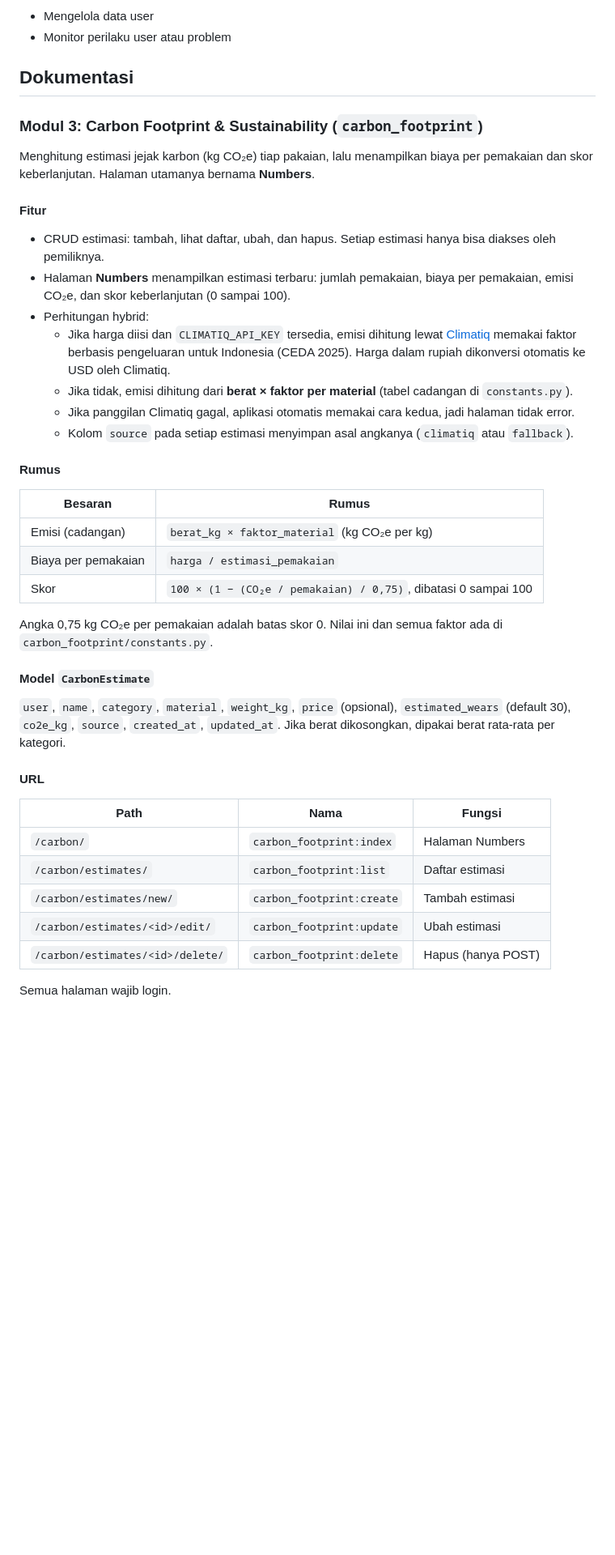
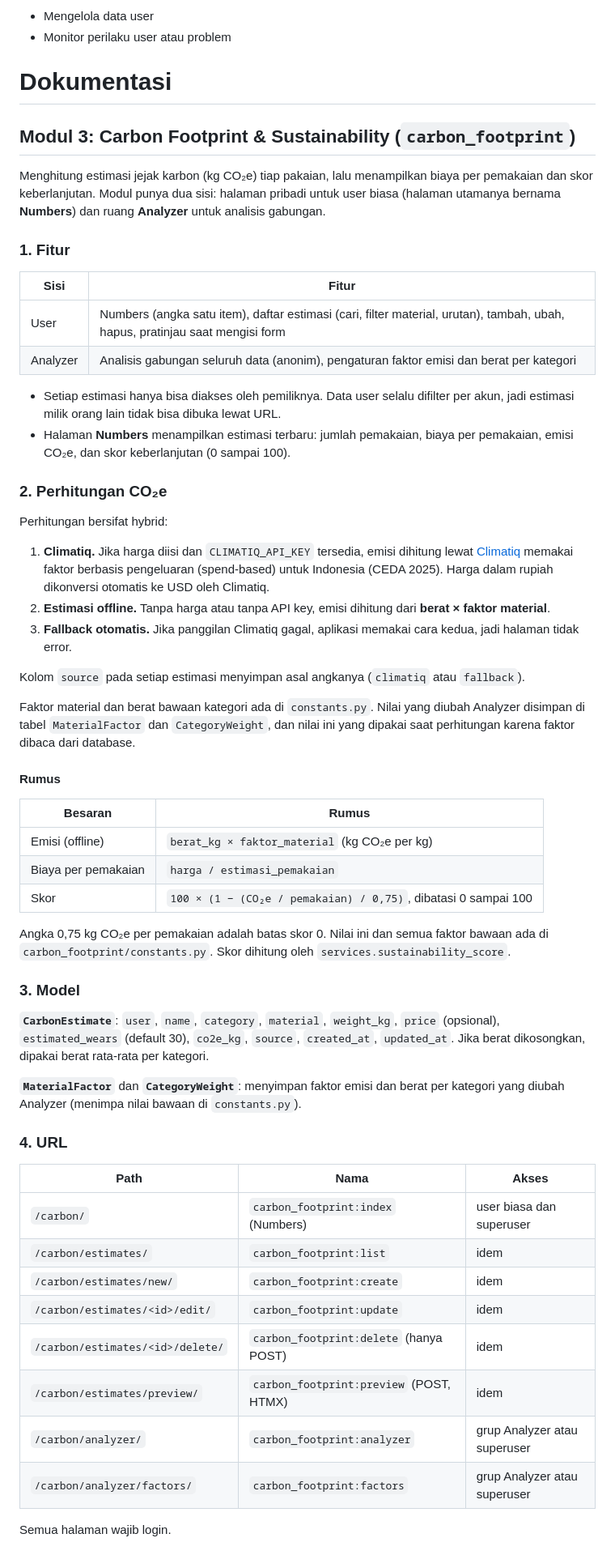
Before and after one commit to pbp-kelompok-e9-2026/WearWise, a Markdown page: README.md, the part around one of its changes. Shown at 81% size. Rendered like a GitHub page; blank space fills up the shorter version.

```diff
--- a/README.md
+++ b/README.md
@@ -77,42 +77,62 @@
 - Monitor perilaku user atau problem
 
 
-## Dokumentasi
+# Dokumentasi
 
-### Modul 3: Carbon Footprint & Sustainability (`carbon_footprint`)
+## Modul 3: Carbon Footprint & Sustainability (`carbon_footprint`)
 
-Menghitung estimasi jejak karbon (kg CO₂e) tiap pakaian, lalu menampilkan biaya per pemakaian dan skor keberlanjutan. Halaman utamanya bernama **Numbers**.
+Menghitung estimasi jejak karbon (kg CO₂e) tiap pakaian, lalu menampilkan biaya per pemakaian dan skor keberlanjutan. Modul punya dua sisi: halaman pribadi untuk user biasa (halaman utamanya bernama **Numbers**) dan ruang **Analyzer** untuk analisis gabungan.
 
-#### Fitur
-- CRUD estimasi: tambah, lihat daftar, ubah, dan hapus. Setiap estimasi hanya bisa diakses oleh pemiliknya.
+### 1. Fitur
+
+| Sisi | Fitur |
+|---|---|
+| User | Numbers (angka satu item), daftar estimasi (cari, filter material, urutan), tambah, ubah, hapus, pratinjau saat mengisi form |
+| Analyzer | Analisis gabungan seluruh data (anonim), pengaturan faktor emisi dan berat per kategori |
+
+- Setiap estimasi hanya bisa diakses oleh pemiliknya. Data user selalu difilter per akun, jadi estimasi milik orang lain tidak bisa dibuka lewat URL.
 - Halaman **Numbers** menampilkan estimasi terbaru: jumlah pemakaian, biaya per pemakaian, emisi CO₂e, dan skor keberlanjutan (0 sampai 100).
-- Perhitungan hybrid:
-  - Jika harga diisi dan `CLIMATIQ_API_KEY` tersedia, emisi dihitung lewat [Climatiq](https://www.climatiq.io/) memakai faktor berbasis pengeluaran untuk Indonesia (CEDA 2025). Harga dalam rupiah dikonversi otomatis ke USD oleh Climatiq.
-  - Jika tidak, emisi dihitung dari **berat × faktor per material** (tabel cadangan di `constants.py`).
-  - Jika panggilan Climatiq gagal, aplikasi otomatis memakai cara kedua, jadi halaman tidak error.
-  - Kolom `source` pada setiap estimasi menyimpan asal angkanya (`climatiq` atau `fallback`).
+
+### 2. Perhitungan CO₂e
+
+Perhitungan bersifat hybrid:
+
+1. **Climatiq.** Jika harga diisi dan `CLIMATIQ_API_KEY` tersedia, emisi dihitung lewat [Climatiq](https://www.climatiq.io/) memakai faktor berbasis pengeluaran (spend-based) untuk Indonesia (CEDA 2025). Harga dalam rupiah dikonversi otomatis ke USD oleh Climatiq.
+2. **Estimasi offline.** Tanpa harga atau tanpa API key, emisi dihitung dari **berat × faktor material**.
+3. **Fallback otomatis.** Jika panggilan Climatiq gagal, aplikasi memakai cara kedua, jadi halaman tidak error.
+
+Kolom `source` pada setiap estimasi menyimpan asal angkanya (`climatiq` atau `fallback`).
+
+Faktor material dan berat bawaan kategori ada di `constants.py`. Nilai yang diubah Analyzer disimpan di tabel `MaterialFactor` dan `CategoryWeight`, dan nilai ini yang dipakai saat perhitungan karena faktor dibaca dari database.
 
 #### Rumus
+
 | Besaran | Rumus |
 |---|---|
-| Emisi (cadangan) | `berat_kg × faktor_material` (kg CO₂e per kg) |
+| Emisi (offline) | `berat_kg × faktor_material` (kg CO₂e per kg) |
 | Biaya per pemakaian | `harga / estimasi_pemakaian` |
 | Skor | `100 × (1 − (CO₂e / pemakaian) / 0,75)`, dibatasi 0 sampai 100 |
 
-Angka 0,75 kg CO₂e per pemakaian adalah batas skor 0. Nilai ini dan semua faktor ada di `carbon_footprint/constants.py`.
+Angka 0,75 kg CO₂e per pemakaian adalah batas skor 0. Nilai ini dan semua faktor bawaan ada di `carbon_footprint/constants.py`. Skor dihitung oleh `services.sustainability_score`.
 
-#### Model `CarbonEstimate`
-`user`, `name`, `category`, `material`, `weight_kg`, `price` (opsional), `estimated_wears` (default 30), `co2e_kg`, `source`, `created_at`, `updated_at`.
-Jika berat dikosongkan, dipakai berat rata-rata per kategori.
+### 3. Model
 
-#### URL
-| Path | Nama | Fungsi |
+**`CarbonEstimate`**: `user`, `name`, `category`, `material`, `weight_kg`, `price` (opsional), `estimated_wears` (default 30), `co2e_kg`, `source`, `created_at`, `updated_at`. Jika berat dikosongkan, dipakai berat rata-rata per kategori.
+
+**`MaterialFactor`** dan **`CategoryWeight`**: menyimpan faktor emisi dan berat per kategori yang diubah Analyzer (menimpa nilai bawaan di `constants.py`).
+
+### 4. URL
+
+| Path | Nama | Akses |
 |---|---|---|
-| `/carbon/` | `carbon_footprint:index` | Halaman Numbers |
-| `/carbon/estimates/` | `carbon_footprint:list` | Daftar estimasi |
-| `/carbon/estimates/new/` | `carbon_footprint:create` | Tambah estimasi |
-| `/carbon/estimates/<id>/edit/` | `carbon_footprint:update` | Ubah estimasi |
-| `/carbon/estimates/<id>/delete/` | `carbon_footprint:delete` | Hapus (hanya POST) |
+| `/carbon/` | `carbon_footprint:index` (Numbers) | user biasa dan superuser |
+| `/carbon/estimates/` | `carbon_footprint:list` | idem |
+| `/carbon/estimates/new/` | `carbon_footprint:create` | idem |
+| `/carbon/estimates/<id>/edit/` | `carbon_footprint:update` | idem |
+| `/carbon/estimates/<id>/delete/` | `carbon_footprint:delete` (hanya POST) | idem |
+| `/carbon/estimates/preview/` | `carbon_footprint:preview` (POST, HTMX) | idem |
+| `/carbon/analyzer/` | `carbon_footprint:analyzer` | grup Analyzer atau superuser |
+| `/carbon/analyzer/factors/` | `carbon_footprint:factors` | grup Analyzer atau superuser |
 
 Semua halaman wajib login.
 
```
Also changed, not shown: other parts of README.md (+81 -22 lines).
